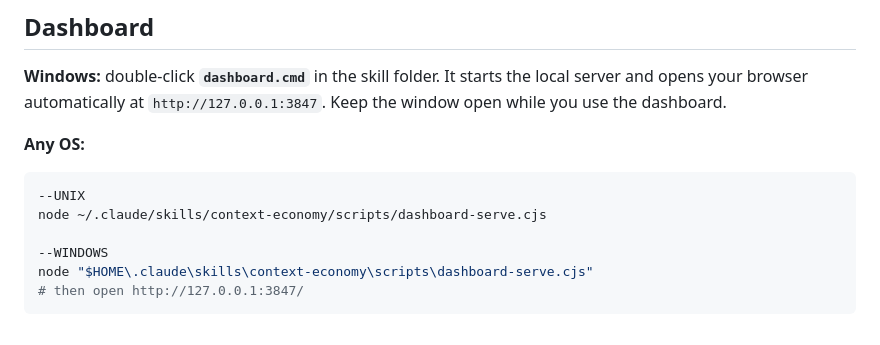
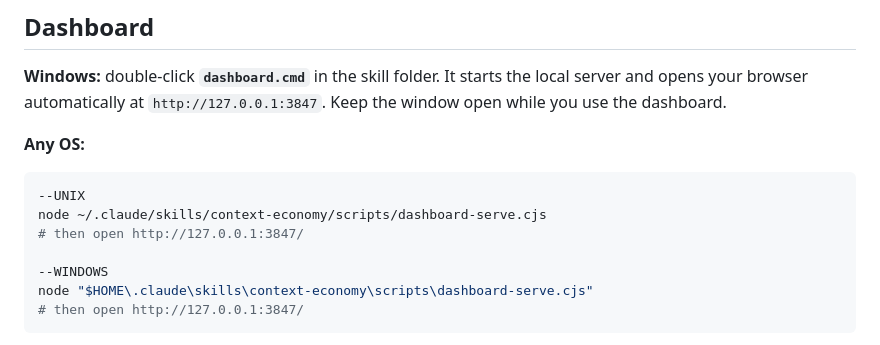
Before and after one commit to dfscouto/context-economy, a Markdown page: README.md, the part around the change. Rendered like a GitHub page.

````diff
--- a/README.md
+++ b/README.md
@@ -57,6 +57,7 @@ your browser automatically at `http://127.0.0.1:3847`. Keep the window open whil
 ```bash
 --UNIX
 node ~/.claude/skills/context-economy/scripts/dashboard-serve.cjs
+# then open http://127.0.0.1:3847/
 
 --WINDOWS
 node "$HOME\.claude\skills\context-economy\scripts\dashboard-serve.cjs"
````
